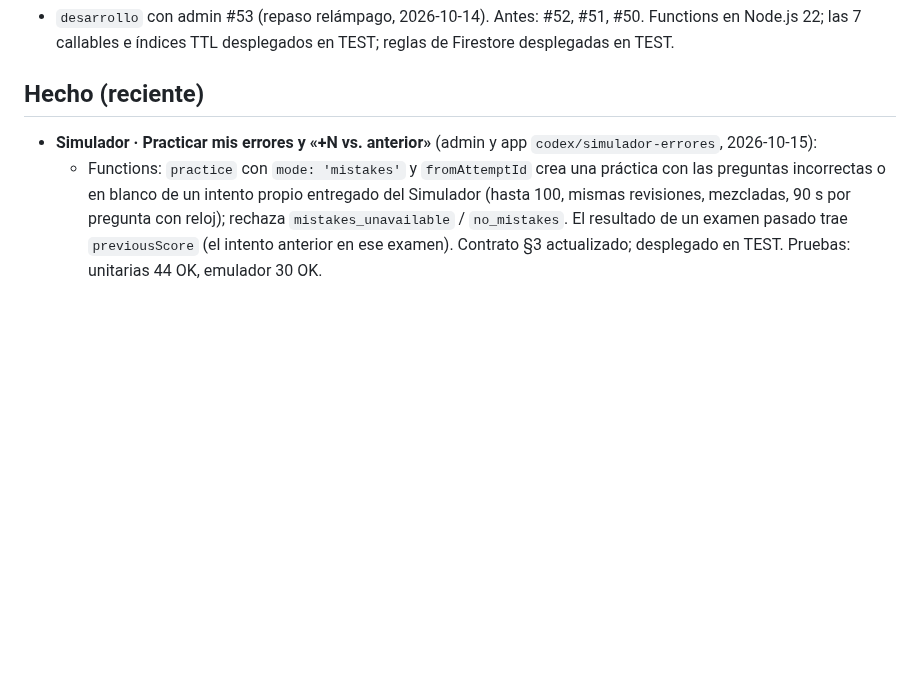
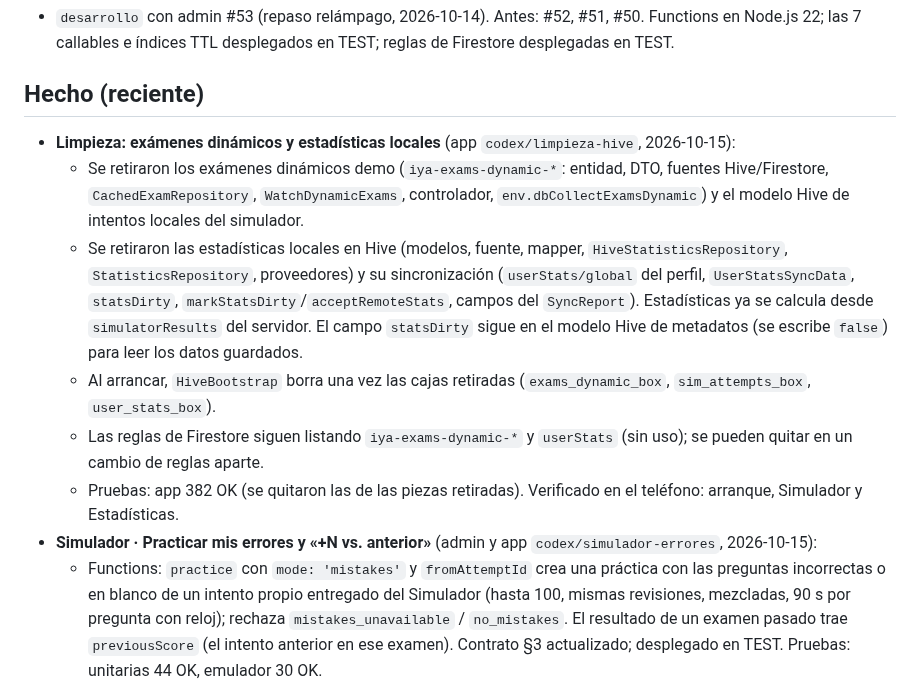
Before and after one commit to matecmi/ingresoYa_admin, a Markdown page: PROGRESO.md, the part around the change. GitHub-like rendering; blank space fills up the shorter version.

Commit message:
PROGRESO: limpieza de exámenes dinámicos y estadísticas Hive (app)
Co-Authored-By: Claude Opus 5.5 <noreply@anthropic.com>

```diff
--- a/PROGRESO.md
+++ b/PROGRESO.md
@@ -8,6 +8,12 @@ _Última actualización: 2026-10-15_
 - `desarrollo` con admin #53 (repaso relámpago, 2026-10-14). Antes: #52, #51, #50. Functions en Node.js 22; las 7 callables e índices TTL desplegados en TEST; reglas de Firestore desplegadas en TEST.
 
 ## Hecho (reciente)
+- **Limpieza: exámenes dinámicos y estadísticas locales** (app `codex/limpieza-hive`, 2026-10-15):
+  - Se retiraron los exámenes dinámicos demo (`iya-exams-dynamic-*`: entidad, DTO, fuentes Hive/Firestore, `CachedExamRepository`, `WatchDynamicExams`, controlador, `env.dbCollectExamsDynamic`) y el modelo Hive de intentos locales del simulador.
+  - Se retiraron las estadísticas locales en Hive (modelos, fuente, mapper, `HiveStatisticsRepository`, `StatisticsRepository`, proveedores) y su sincronización (`userStats/global` del perfil, `UserStatsSyncData`, `statsDirty`, `markStatsDirty`/`acceptRemoteStats`, campos del `SyncReport`). Estadísticas ya se calcula desde `simulatorResults` del servidor. El campo `statsDirty` sigue en el modelo Hive de metadatos (se escribe `false`) para leer los datos guardados.
+  - Al arrancar, `HiveBootstrap` borra una vez las cajas retiradas (`exams_dynamic_box`, `sim_attempts_box`, `user_stats_box`).
+  - Las reglas de Firestore siguen listando `iya-exams-dynamic-*` y `userStats` (sin uso); se pueden quitar en un cambio de reglas aparte.
+  - Pruebas: app 382 OK (se quitaron las de las piezas retiradas). Verificado en el teléfono: arranque, Simulador y Estadísticas.
 - **Simulador · Practicar mis errores y «+N vs. anterior»** (admin y app `codex/simulador-errores`, 2026-10-15):
   - Functions: `practice` con `mode: 'mistakes'` y `fromAttemptId` crea una práctica con las preguntas incorrectas o en blanco de un intento propio entregado del Simulador (hasta 100, mismas revisiones, mezcladas, 90 s por pregunta con reloj); rechaza `mistakes_unavailable` / `no_mistakes`. El resultado de un examen pasado trae `previousScore` (el intento anterior en ese examen). Contrato §3 actualizado; desplegado en TEST. Pruebas: unitarias 44 OK, emulador 30 OK.
   - App: en el resultado, botón «Practicar mis N errores» (o «Volver al Simulador» si no hubo errores; cerrar con la X) que abre la práctica `SimulatorAttemptRequest.mistakes`; en el examen pasado, «+N vs. anterior», «−N vs. anterior» o «Igual que la vez anterior». Pruebas: app 387 OK. Verificado en el teléfono: examen pasado UNPRG entregado, «+0», «Practicar mis 24 errores» creó «Mis errores» de 24 preguntas y 36 min.
```
